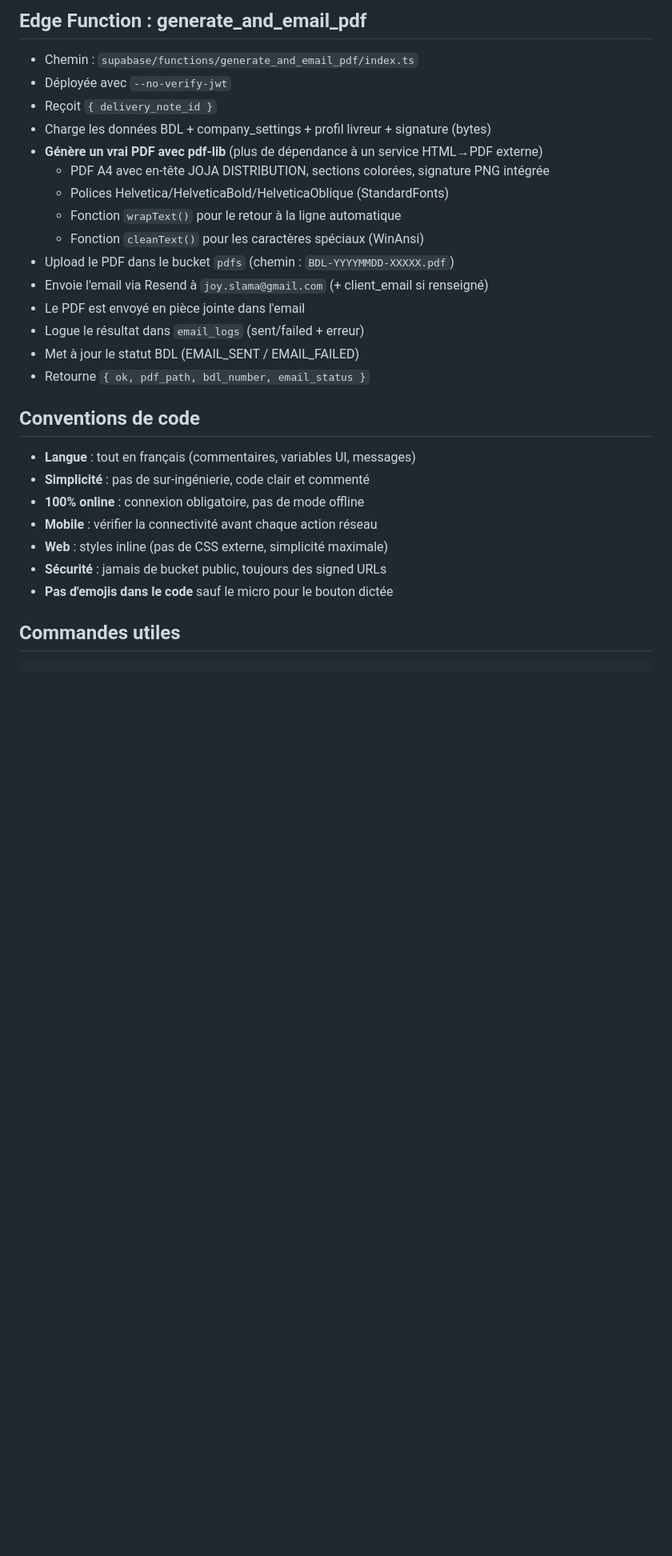
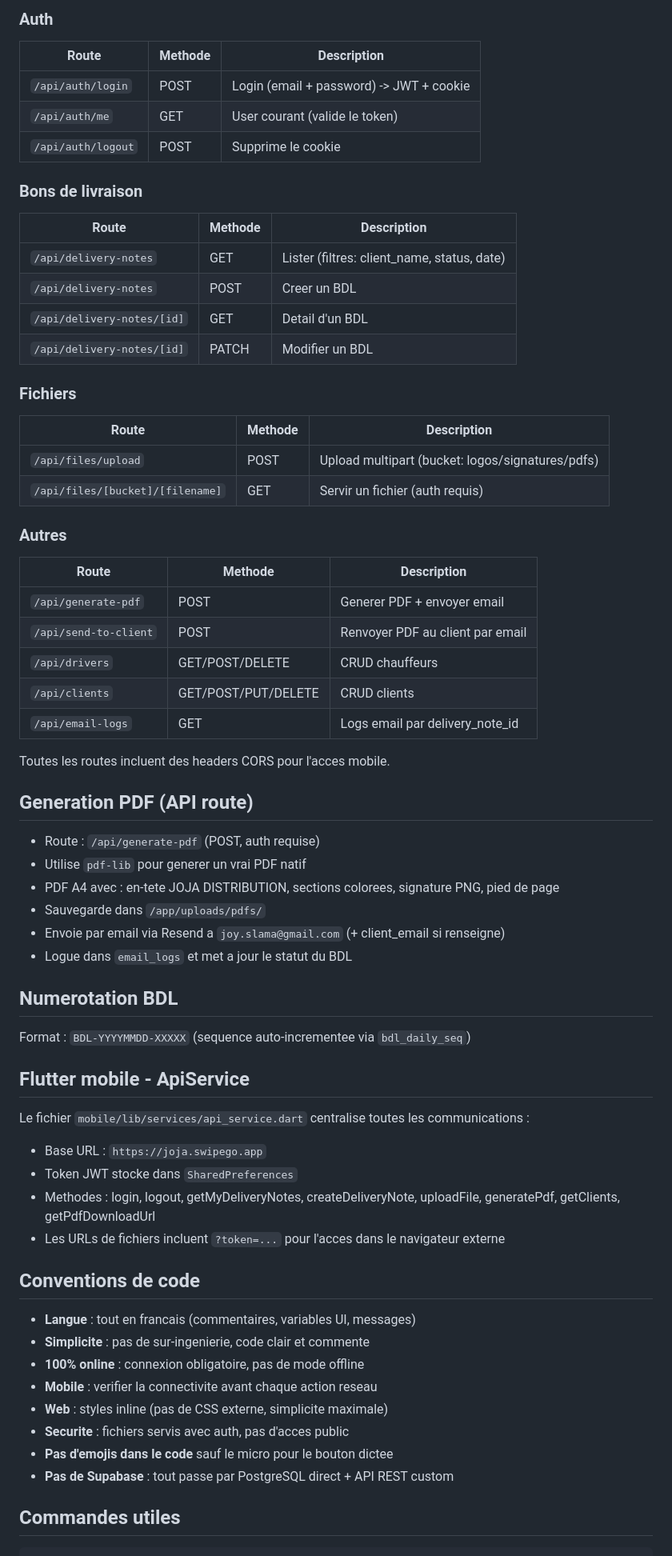
Before and after one commit to AmazingeventParis/joja-distribution, a Markdown page: CLAUDE.md, the part around one of its changes. Shown at 80% size. Rendered like a GitHub page; blank space fills up the shorter version.

````diff
--- a/CLAUDE.md
+++ b/CLAUDE.md
@@ -69,29 +129,63 @@ Format : `BDL-YYYYMMDD-XXXXX` (séquence auto-incrémentée via `public.generate
 
-## Edge Function : generate_and_email_pdf
-- Chemin : `supabase/functions/generate_and_email_pdf/index.ts`
-- Déployée avec `--no-verify-jwt`
-- Reçoit `{ delivery_note_id }`
-- Charge les données BDL + company_settings + profil livreur + signature (bytes)
-- **Génère un vrai PDF avec pdf-lib** (plus de dépendance à un service HTML→PDF externe)
-  - PDF A4 avec en-tête JOJA DISTRIBUTION, sections colorées, signature PNG intégrée
-  - Polices Helvetica/HelveticaBold/HelveticaOblique (StandardFonts)
-  - Fonction `wrapText()` pour le retour à la ligne automatique
-  - Fonction `cleanText()` pour les caractères spéciaux (WinAnsi)
-- Upload le PDF dans le bucket `pdfs` (chemin : `BDL-YYYYMMDD-XXXXX.pdf`)
-- Envoie l'email via Resend à `joy.slama@gmail.com` (+ client_email si renseigné)
-- Le PDF est envoyé en pièce jointe dans l'email
-- Logue le résultat dans `email_logs` (sent/failed + erreur)
-- Met à jour le statut BDL (EMAIL_SENT / EMAIL_FAILED)
-- Retourne `{ ok, pdf_path, bdl_number, email_status }`
+### Auth
+| Route | Methode | Description |
+|-------|---------|-------------|
+| `/api/auth/login` | POST | Login (email + password) -> JWT + cookie |
+| `/api/auth/me` | GET | User courant (valide le token) |
+| `/api/auth/logout` | POST | Supprime le cookie |
+
+### Bons de livraison
+| Route | Methode | Description |
+|-------|---------|-------------|
+| `/api/delivery-notes` | GET | Lister (filtres: client_name, status, date) |
+| `/api/delivery-notes` | POST | Creer un BDL |
+| `/api/delivery-notes/[id]` | GET | Detail d'un BDL |
+| `/api/delivery-notes/[id]` | PATCH | Modifier un BDL |
+
+### Fichiers
+| Route | Methode | Description |
+|-------|---------|-------------|
+| `/api/files/upload` | POST | Upload multipart (bucket: logos/signatures/pdfs) |
+| `/api/files/[bucket]/[filename]` | GET | Servir un fichier (auth requis) |
+
+### Autres
+| Route | Methode | Description |
+|-------|---------|-------------|
+| `/api/generate-pdf` | POST | Generer PDF + envoyer email |
+| `/api/send-to-client` | POST | Renvoyer PDF au client par email |
+| `/api/drivers` | GET/POST/DELETE | CRUD chauffeurs |
+| `/api/clients` | GET/POST/PUT/DELETE | CRUD clients |
+| `/api/email-logs` | GET | Logs email par delivery_note_id |
+
+Toutes les routes incluent des headers CORS pour l'acces mobile.
+
+## Generation PDF (API route)
+- Route : `/api/generate-pdf` (POST, auth requise)
+- Utilise `pdf-lib` pour generer un vrai PDF natif
+- PDF A4 avec : en-tete JOJA DISTRIBUTION, sections colorees, signature PNG, pied de page
+- Sauvegarde dans `/app/uploads/pdfs/`
+- Envoie par email via Resend a `joy.slama@gmail.com` (+ client_email si renseigne)
+- Logue dans `email_logs` et met a jour le statut du BDL
+
+## Numerotation BDL
+Format : `BDL-YYYYMMDD-XXXXX` (sequence auto-incrementee via `bdl_daily_seq`)
+
+## Flutter mobile - ApiService
+Le fichier `mobile/lib/services/api_service.dart` centralise toutes les communications :
+- Base URL : `https://joja.swipego.app`
+- Token JWT stocke dans `SharedPreferences`
+- Methodes : login, logout, getMyDeliveryNotes, createDeliveryNote, uploadFile, generatePdf, getClients, getPdfDownloadUrl
+- Les URLs de fichiers incluent `?token=...` pour l'acces dans le navigateur externe
 
 ## Conventions de code
-- **Langue** : tout en français (commentaires, variables UI, messages)
-- **Simplicité** : pas de sur-ingénierie, code clair et commenté
+- **Langue** : tout en francais (commentaires, variables UI, messages)
+- **Simplicite** : pas de sur-ingenierie, code clair et commente
 - **100% online** : connexion obligatoire, pas de mode offline
-- **Mobile** : vérifier la connectivité avant chaque action réseau
-- **Web** : styles inline (pas de CSS externe, simplicité maximale)
-- **Sécurité** : jamais de bucket public, toujours des signed URLs
-- **Pas d'emojis dans le code** sauf le micro pour le bouton dictée
+- **Mobile** : verifier la connectivite avant chaque action reseau
+- **Web** : styles inline (pas de CSS externe, simplicite maximale)
+- **Securite** : fichiers servis avec auth, pas d'acces public
+- **Pas d'emojis dans le code** sauf le micro pour le bouton dictee
+- **Pas de Supabase** : tout passe par PostgreSQL direct + API REST custom
 
 ## Commandes utiles
 ```bash
````
Also changed, not shown: other parts of CLAUDE.md (+151 -168 lines).
